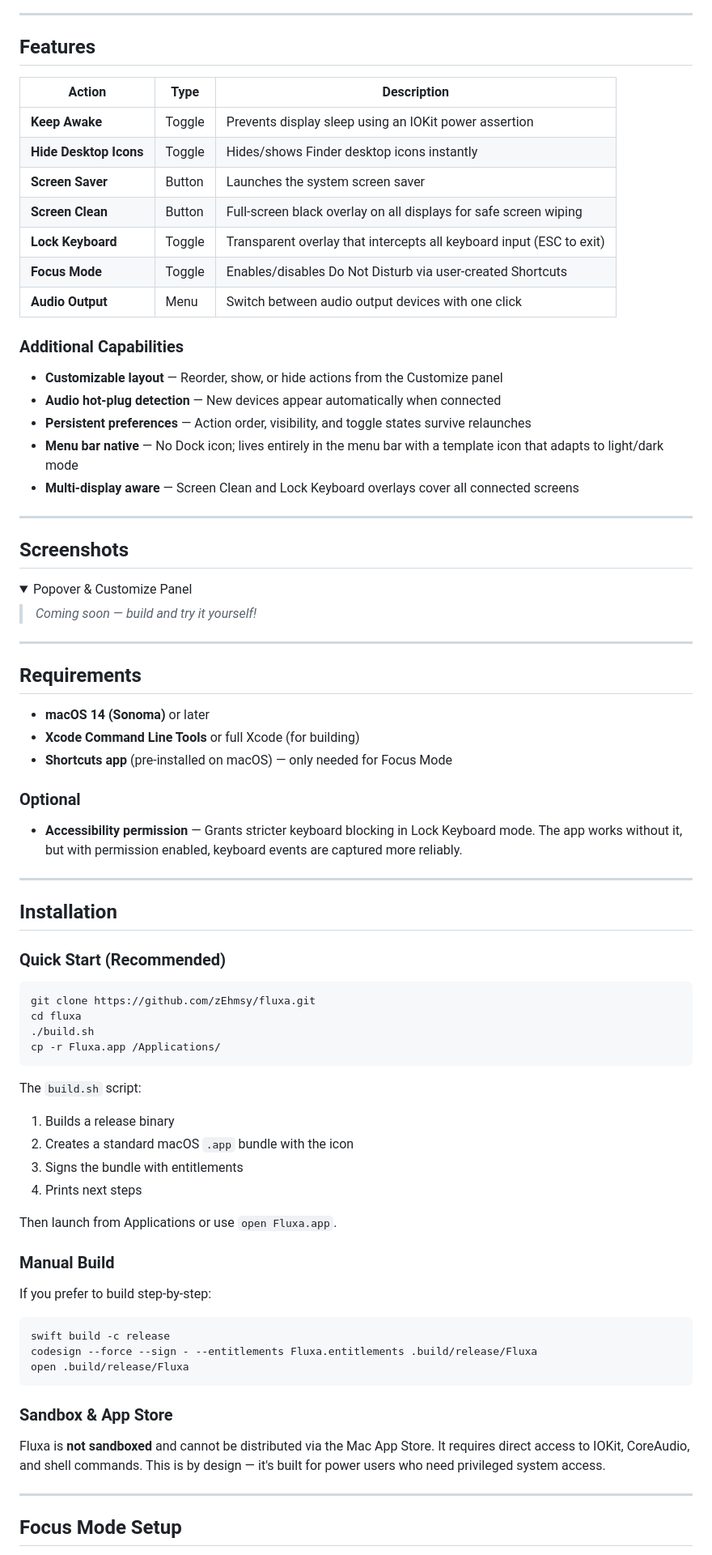
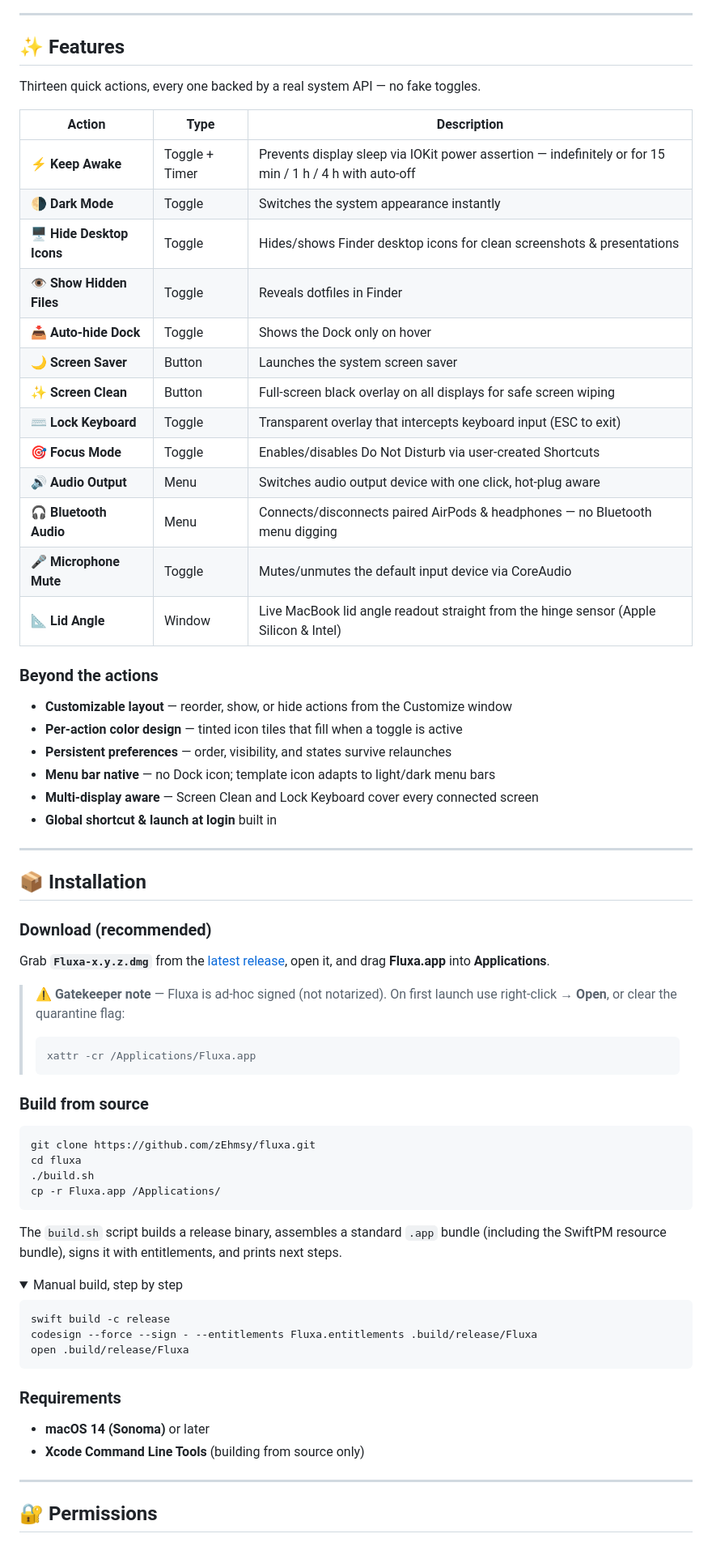
Before and after one commit to zEhmsy/fluxa, a Markdown page: README.md, the part around one of its changes. Shown at 81% size. GitHub-like rendering; folded sections open.

Commit message:
Rewrite README for 2.0.0 — full action list, DMG install, support banner

````diff
--- a/README.md
+++ b/README.md
@@ -11,54 +23,50 @@ Built entirely in **Swift + SwiftUI** with zero third-party dependencies — jus
 
 ---
 
-## Features
+## ✨ Features
+
+Thirteen quick actions, every one backed by a real system API — no fake toggles.
 
 | Action | Type | Description |
 |--------|------|-------------|
-| **Keep Awake** | Toggle | Prevents display sleep using an IOKit power assertion |
-| **Hide Desktop Icons** | Toggle | Hides/shows Finder desktop icons instantly |
-| **Screen Saver** | Button | Launches the system screen saver |
-| **Screen Clean** | Button | Full-screen black overlay on all displays for safe screen wiping |
-| **Lock Keyboard** | Toggle | Transparent overlay that intercepts all keyboard input (ESC to exit) |
-| **Focus Mode** | Toggle | Enables/disables Do Not Disturb via user-created Shortcuts |
-| **Audio Output** | Menu | Switch between audio output devices with one click |
+| ⚡ **Keep Awake** | Toggle + Timer | Prevents display sleep via IOKit power assertion — indefinitely or for 15 min / 1 h / 4 h with auto-off |
+| 🌗 **Dark Mode** | Toggle | Switches the system appearance instantly |
+| 🖥 **Hide Desktop Icons** | Toggle | Hides/shows Finder desktop icons for clean screenshots & presentations |
+| 👁 **Show Hidden Files** | Toggle | Reveals dotfiles in Finder |
+| 📥 **Auto-hide Dock** | Toggle | Shows the Dock only on hover |
+| 🌙 **Screen Saver** | Button | Launches the system screen saver |
+| ✨ **Screen Clean** | Button | Full-screen black overlay on all displays for safe screen wiping |
+| ⌨️ **Lock Keyboard** | Toggle | Transparent overlay that intercepts keyboard input (ESC to exit) |
+| 🎯 **Focus Mode** | Toggle | Enables/disables Do Not Disturb via user-created Shortcuts |
+| 🔊 **Audio Output** | Menu | Switches audio output device with one click, hot-plug aware |
+| 🎧 **Bluetooth Audio** | Menu | Connects/disconnects paired AirPods & headphones — no Bluetooth menu digging |
+| 🎤 **Microphone Mute** | Toggle | Mutes/unmutes the default input device via CoreAudio |
+| 📐 **Lid Angle** | Window | Live MacBook lid angle readout straight from the hinge sensor (Apple Silicon & Intel) |
 
-### Additional Capabilities
+### Beyond the actions
 
-- **Customizable layout** — Reorder, show, or hide actions from the Customize panel
-- **Audio hot-plug detection** — New devices appear automatically when connected
-- **Persistent preferences** — Action order, visibility, and toggle states survive relaunches
-- **Menu bar native** — No Dock icon; lives entirely in the menu bar with a template icon that adapts to light/dark mode
-- **Multi-display aware** — Screen Clean and Lock Keyboard overlays cover all connected screens
+- **Customizable layout** — reorder, show, or hide actions from the Customize window
+- **Per-action color design** — tinted icon tiles that fill when a toggle is active
+- **Persistent preferences** — order, visibility, and states survive relaunches
+- **Menu bar native** — no Dock icon; template icon adapts to light/dark menu bars
+- **Multi-display aware** — Screen Clean and Lock Keyboard cover every connected screen
+- **Global shortcut & launch at login** built in
 
 ---
 
-## Screenshots
+## 📦 Installation
 
-<details>
-<summary>Popover & Customize Panel</summary>
+### Download (recommended)
 
-> *Coming soon — build and try it yourself!*
+Grab **`Fluxa-x.y.z.dmg`** from the [latest release](https://github.com/zEhmsy/fluxa/releases/latest), open it, and drag **Fluxa.app** into **Applications**.
 
-</details>
+> ⚠️ **Gatekeeper note** — Fluxa is ad-hoc signed (not notarized). On first launch use
+> right-click → **Open**, or clear the quarantine flag:
+> ```bash
+> xattr -cr /Applications/Fluxa.app
+> ```
 
----
-
-## Requirements
-
-- **macOS 14 (Sonoma)** or later
-- **Xcode Command Line Tools** or full Xcode (for building)
-- **Shortcuts app** (pre-installed on macOS) — only needed for Focus Mode
-
-### Optional
-
-- **Accessibility permission** — Grants stricter keyboard blocking in Lock Keyboard mode. The app works without it, but with permission enabled, keyboard events are captured more reliably.
-
----
-
-## Installation
-
-### Quick Start (Recommended)
+### Build from source
 
 ```bash
 git clone https://github.com/zEhmsy/fluxa.git
@@ -67,17 +75,11 @@ cd fluxa
 cp -r Fluxa.app /Applications/
 ```
 
-The `build.sh` script:
-1. Builds a release binary
-2. Creates a standard macOS `.app` bundle with the icon
-3. Signs the bundle with entitlements
-4. Prints next steps
+The `build.sh` script builds a release binary, assembles a standard `.app` bundle
+(including the SwiftPM resource bundle), signs it with entitlements, and prints next steps.
 
-Then launch from Applications or use `open Fluxa.app`.
-
-### Manual Build
-
-If you prefer to build step-by-step:
+<details>
+<summary>Manual build, step by step</summary>
 
 ```bash
 swift build -c release
@@ -85,11 +87,14 @@ codesign --force --sign - --entitlements Fluxa.entitlements .build/release/Fluxa
 open .build/release/Fluxa
 ```
 
-### Sandbox & App Store
+</details>
 
-Fluxa is **not sandboxed** and cannot be distributed via the Mac App Store. It requires direct access to IOKit, CoreAudio, and shell commands. This is by design — it's built for power users who need privileged system access.
+### Requirements
+
+- **macOS 14 (Sonoma)** or later
+- **Xcode Command Line Tools** (building from source only)
 
 ---
 
-## Focus Mode Setup
+## 🔐 Permissions
 
````
Also changed, not shown: other parts of README.md (+106 -79 lines).
